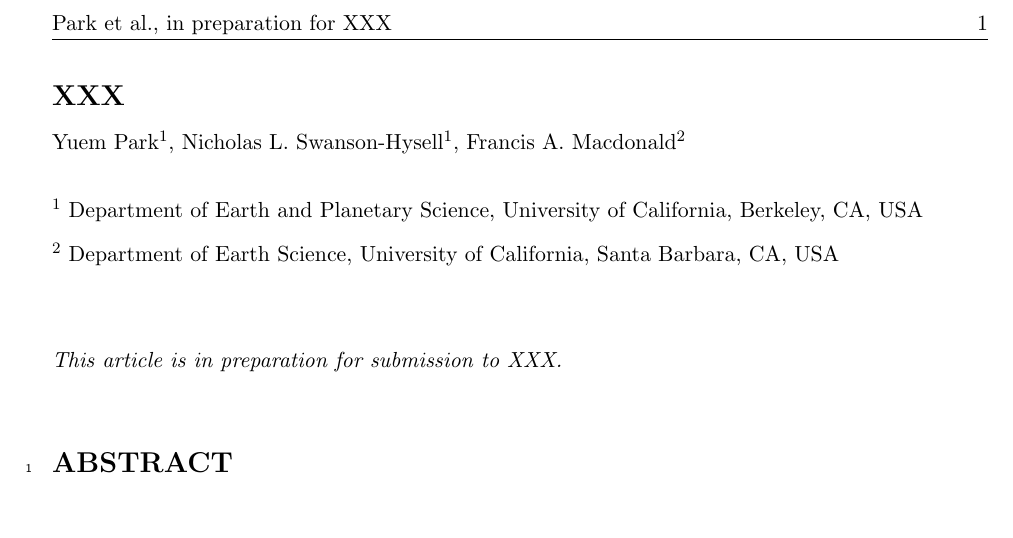
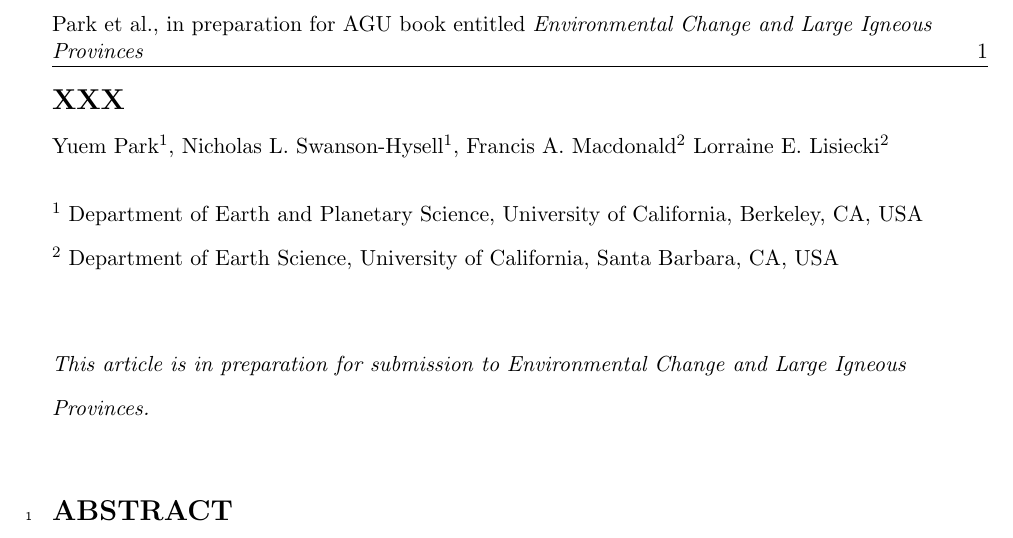
Before and after one commit to Swanson-Hysell-Group/2020_large_igneous_provinces, a LaTeX document (Manuscript/Manuscript.tex): part of the page, cut at the place of the change. Compiled offline with pdfLaTeX; a missing bibliography style is replaced by a similar one.

Commit message:
add Lorraine (we will use her statistical framework) and book title

```diff
--- a/Manuscript/Manuscript.tex
+++ b/Manuscript/Manuscript.tex
@@ -53,7 +53,7 @@
 \pagestyle{myheadings}
 \pagestyle{fancy}
 \fancyhf{}
-\lhead{Park et al., in preparation for XXX}
+\lhead{Park et al., in preparation for AGU book entitled \textit{Environmental Change and Large Igneous Provinces}}
 \rhead{\thepage}
 
 \begin{document}
@@ -64,6 +64,7 @@
 Yuem Park\textsuperscript{1},
 Nicholas L. Swanson-Hysell\textsuperscript{1},
 Francis A. Macdonald\textsuperscript{2}
+Lorraine E. Lisiecki\textsuperscript{2}
 \\
 \bigskip
 \textsuperscript{1} Department of Earth and Planetary Science, University of California, Berkeley, CA, USA
@@ -73,7 +74,7 @@
 
 \end{flushleft}
 
-\noindent\textit{This article is in preparation for submission to XXX.}
+\noindent\textit{This article is in preparation for submission to \textit{Environmental Change and Large Igneous Provinces}.}
 
 \linenumbers
 
```
